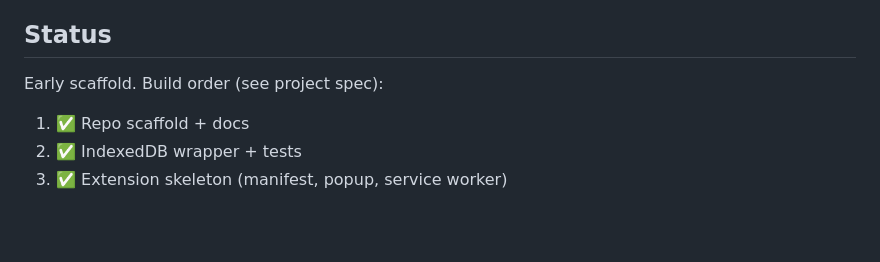
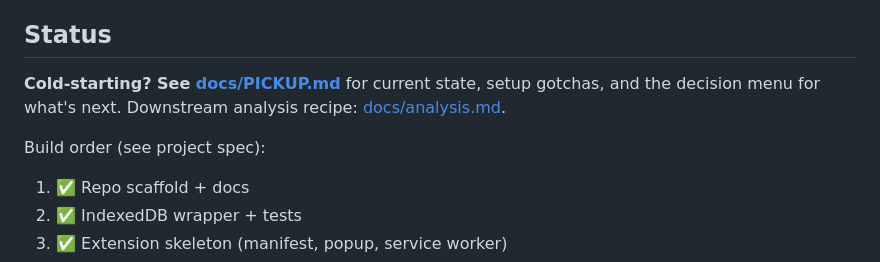
Before and after one commit to chelseamlap/store-receipt-extract, a Markdown page: README.md, the part around the change. Drawn GitHub-style; blank space fills up the shorter version.

```diff
--- a/README.md
+++ b/README.md
@@ -67,7 +67,11 @@ fixtures live in the repo.
 
 ## Status
 
-Early scaffold. Build order (see project spec):
+**Cold-starting? See [docs/PICKUP.md](docs/PICKUP.md)** for current state, setup
+gotchas, and the decision menu for what's next. Downstream analysis recipe:
+[docs/analysis.md](docs/analysis.md).
+
+Build order (see project spec):
 
 1. ✅ Repo scaffold + docs
 2. ✅ IndexedDB wrapper + tests
```
Also changed, not shown: docs/PICKUP.md (added, +64 -0 lines), docs/analysis.md (added, +80 -0 lines).
